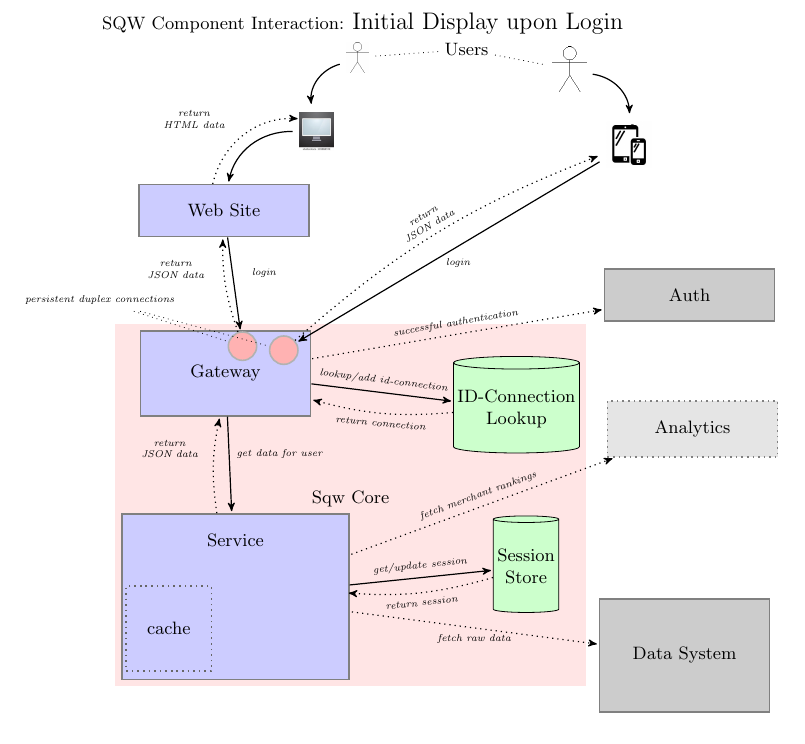
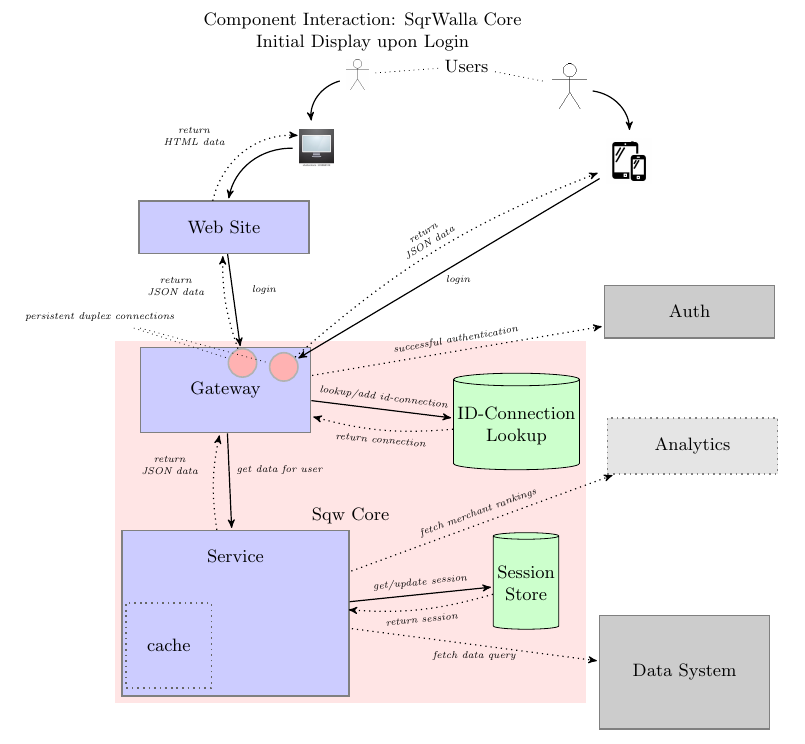
Before and after one commit to KingCode/tikz-stuff, a LaTeX document (sqw/UserLoggedIn/UserLoggedIn.tex): part of the page, cut so that both start at the same text. Compiled offline with pdfLaTeX.

Commit message:
SQW proposed draft

```diff
--- a/sqw/UserLoggedIn/UserLoggedIn.tex
+++ b/sqw/UserLoggedIn/UserLoggedIn.tex
@@ -39,7 +39,7 @@
 \pagenumbering{gobble}
 \topmargin=-10pt
 \footskip=0pt
-\center\small{SQW Component Interaction: \large{Initial Display upon Login}}
+\center\small{Component Interaction: SqrWalla Core\\Initial Display upon Login}
 
 \begin{tikzpicture}[place/.style={
 					circle,
@@ -165,7 +165,7 @@
 	\node[outsys, below right=of kvs1,
 			minimum height=2cm,
 			xshift=-1cm+20pt,yshift=-45pt] {Data System}
-		edge[pre,dotted] node[elabb] {fetch raw data} (service);
+		edge[pre,dotted] node[elabb] {fetch data query} (service);
 
 %% ------------------------------------ AUTHSYS ---------------------- %%
 	\node[outsys, above right=of kvs1, xshift=-10pt,yshift=-10pt] {Auth}
```
Also changed, not shown: sqw/DataSys/DataSystem.tex (+1 -1 lines).
